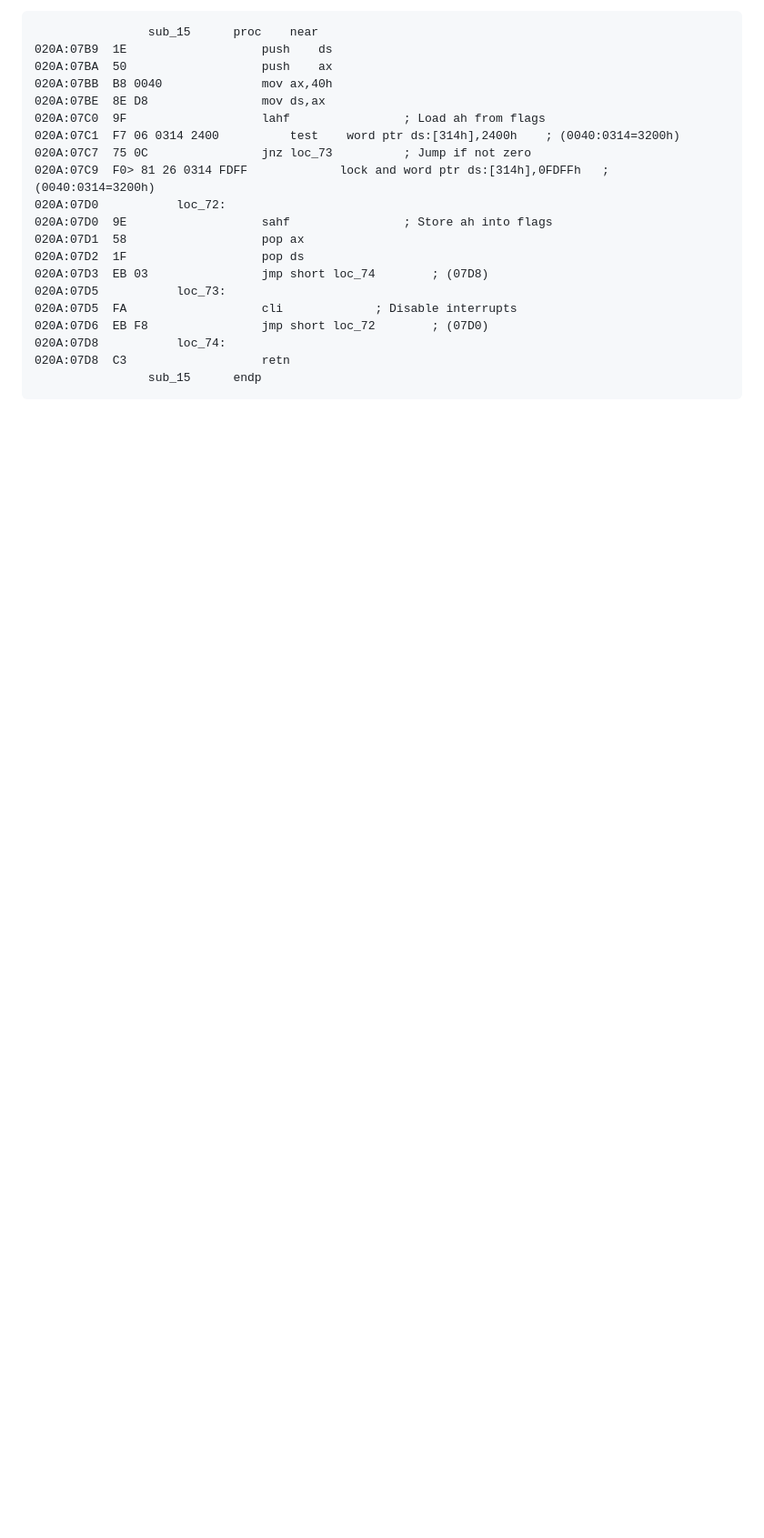
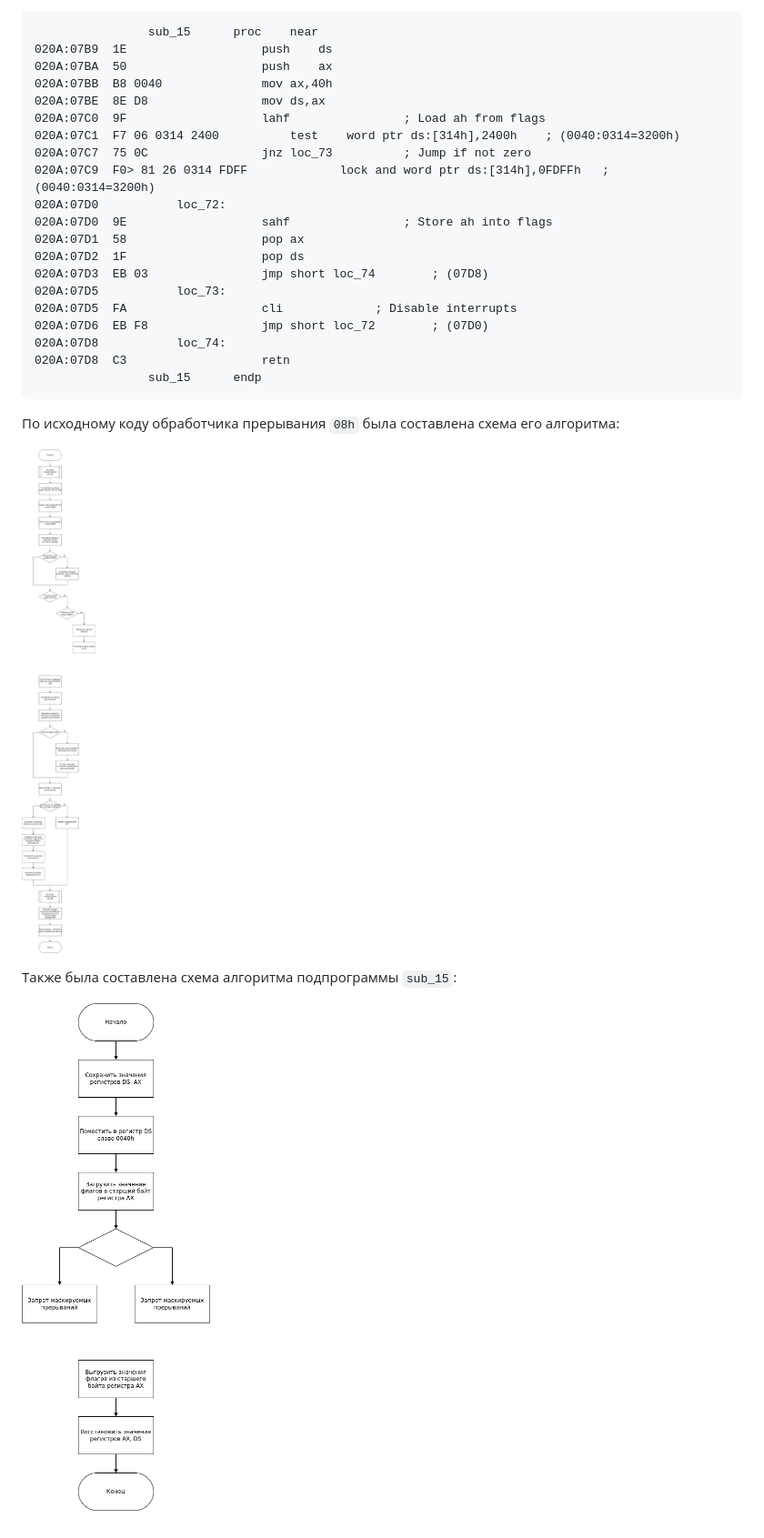
Before and after one commit to spkirich/bmstu-os, a Markdown page: lab-01/README.md, the part around the change printed below. Shown: that part at 91% size. GitHub-like rendering; pictures changed too: lab-01/img/fig-01.png (added), lab-01/img/fig-02.png (added); blank space fills up the shorter version.

````diff
--- a/lab-01/README.md
+++ b/lab-01/README.md
@@ -143,3 +93,11 @@
 020A:07D8  C3					retn
 				sub_15		endp
 ```
+
+По исходному коду обработчика прерывания `08h` была составлена схема его алгоритма:
+
+![Рисунок 1. Схема алгоритма обработчика прерывания `08h`](img/fig-01.png)
+
+Также была составлена схема алгоритма подпрограммы `sub_15`:
+
+![Рисунок 2. Схема алгоритма подпрограммы `sub_15`](img/fig-02.png)
````
Also changed, not shown: other parts of lab-01/README.md (+8 -58 lines), 6 other files.
